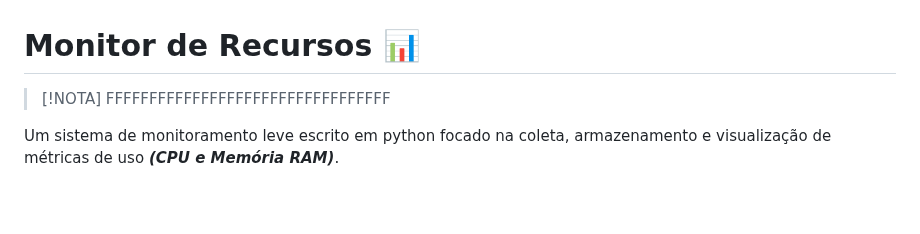
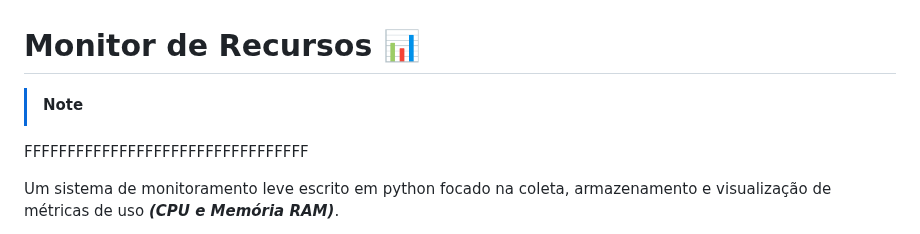
Before and after one commit to kamuz-01/Monitor-de-recursos, a Markdown page: README.md, the part around the change. GitHub-like rendering; blank space fills up the shorter version.

Commit message:
Update note formatting in README.md

```diff
--- a/README.md
+++ b/README.md
@@ -1,5 +1,5 @@
 # Monitor de Recursos 📊
-> [!NOTA]
+> [!NOTE]
 FFFFFFFFFFFFFFFFFFFFFFFFFFFFFFFFF
 
 Um sistema de monitoramento leve escrito em python focado na coleta, armazenamento e visualização de métricas de uso **_(CPU e Memória RAM)_**.
```
